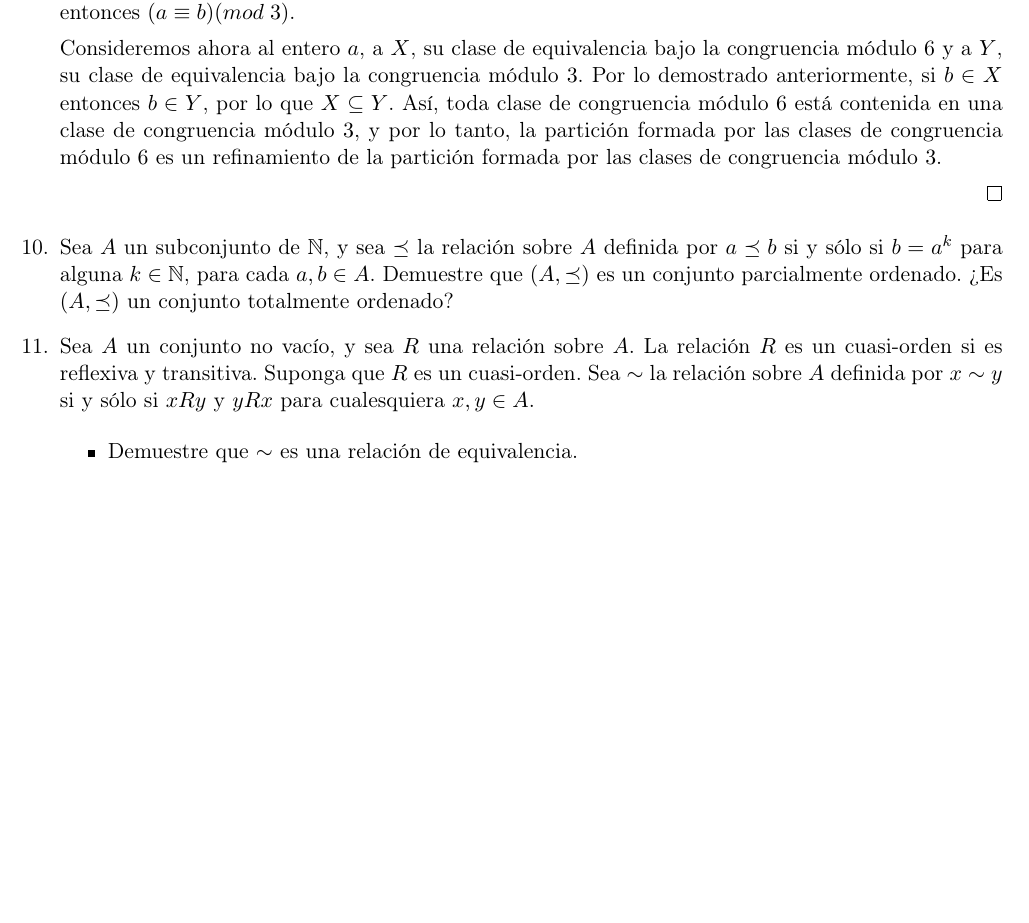
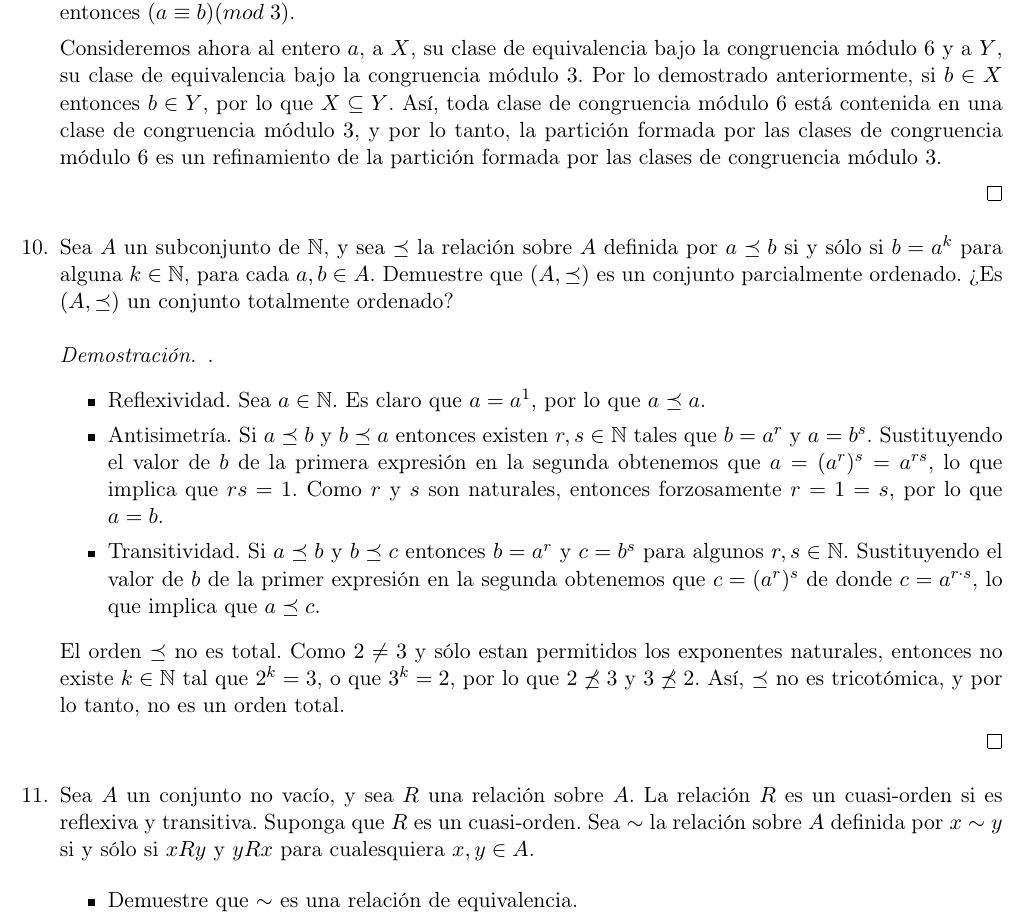
Before and after one commit to taniarubi/discretas, a LaTeX problem sheet (tareas/tarea4/tarea4_solucion.tex): part of page 5 of 5, cut so that both start at the same text, the shorter picture padded with empty space. The pictures show the PDF file tareas/tarea4/tarea4_solucion.pdf that the author committed with the source.

Commit message:
Tarea 4: ejercicio 10 terminado.

```diff
--- a/tareas/tarea4/tarea4_solucion.tex
+++ b/tareas/tarea4/tarea4_solucion.tex
@@ -378,6 +378,33 @@
     para cada $a,b \in A$. Demuestre que $(A, \preceq)$ es un conjunto
     parcialmente ordenado. ¿Es $(A, \preceq)$ un conjunto totalmente ordenado?
 
+    \begin{proof} .
+        \begin{itemize}
+            \item Reflexividad. Sea $a ∈ ℕ$. Es claro que $a = a^{1}$, por lo
+            que $a \preceq a$.
+
+            \item Antisimetría. Si $a \preceq b$ y $b \preceq a$ entonces
+            existen $r, s ∈ ℕ$ tales que $b = a^{r}$ y $a = b^{s}$. Sustituyendo
+            el valor de $b$ de la primera expresión en la segunda obtenemos que
+            $a = (a^{r})^{s} = a^{rs}$, lo que implica que $rs = 1$. Como $r$ y
+            $s$ son naturales, entonces forzosamente $r = 1 = s$, por lo que
+            $a = b$.
+
+            \item Transitividad. Si $a \preceq b$ y $b \preceq c$ entonces
+            $b = a^{r}$ y $c = b^{s}$ para algunos $r, s ∈ ℕ$. Sustituyendo
+            el valor de $b$ de la  primer expresión en la segunda obtenemos que
+            $c = (a^{r})^{s}$ de donde $c = a^{r ⋅ s}$, lo que implica que
+            $a \preceq c$.
+        \end{itemize}
+
+        El orden $\preceq$ no es total. Como $2 \not = 3$ y sólo estan
+        permitidos los exponentes naturales, entonces no existe $k ∈ ℕ$ tal que
+        $2^{k} = 3$, o que $3^{k} = 2$, por lo que $2 \not \preceq 3$ y
+        $3 \not \preceq 2$. Así, $\preceq$ no es tricotómica, y por lo tanto, no
+        es un orden total.
+
+    \end{proof}
+
     % Ejercicio 11.
     \item Sea $A$ un conjunto no vacío, y sea $R$ una relación sobre $A$. La
     relación $R$ es un cuasi-orden si es reflexiva y transitiva. Suponga que
```
Also changed, not shown: tareas/tarea4/tarea4_solucion.pdf, 3 other files.
